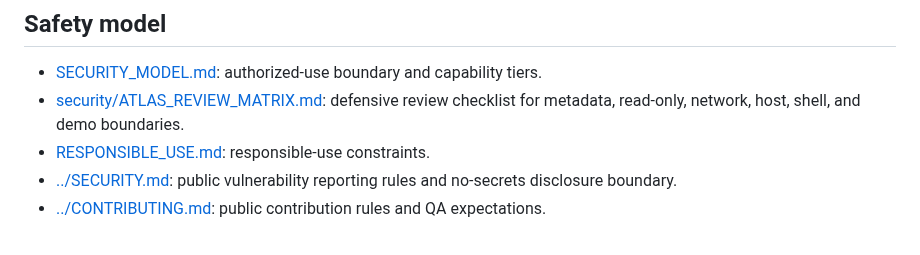
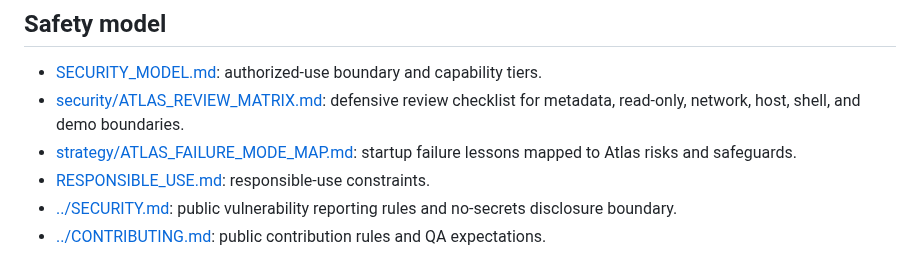
Before and after one commit to rodriguezaa22ar-boop/atlas-trust-infrastructure, a Markdown page: docs/INDEX.md, the part around the change. Drawn GitHub-style.

Commit message:
M136 add Atlas failure-mode map (#30)
Co-authored-by: Anthony Angel Paniagua-Chavez <rodriguezaa22.ar@gmai.com>

```diff
--- a/docs/INDEX.md
+++ b/docs/INDEX.md
@@ -138,6 +138,8 @@ repository in filesystem order.
 - [security/ATLAS_REVIEW_MATRIX.md](security/ATLAS_REVIEW_MATRIX.md):
   defensive review checklist for metadata, read-only, network, host, shell,
   and demo boundaries.
+- [strategy/ATLAS_FAILURE_MODE_MAP.md](strategy/ATLAS_FAILURE_MODE_MAP.md):
+  startup failure lessons mapped to Atlas risks and safeguards.
 - [RESPONSIBLE_USE.md](RESPONSIBLE_USE.md): responsible-use constraints.
 - [../SECURITY.md](../SECURITY.md): public vulnerability reporting rules and
   no-secrets disclosure boundary.
```
Also changed, not shown: docs/strategy/ATLAS_FAILURE_MODE_MAP.md (added, +91 -0 lines).
